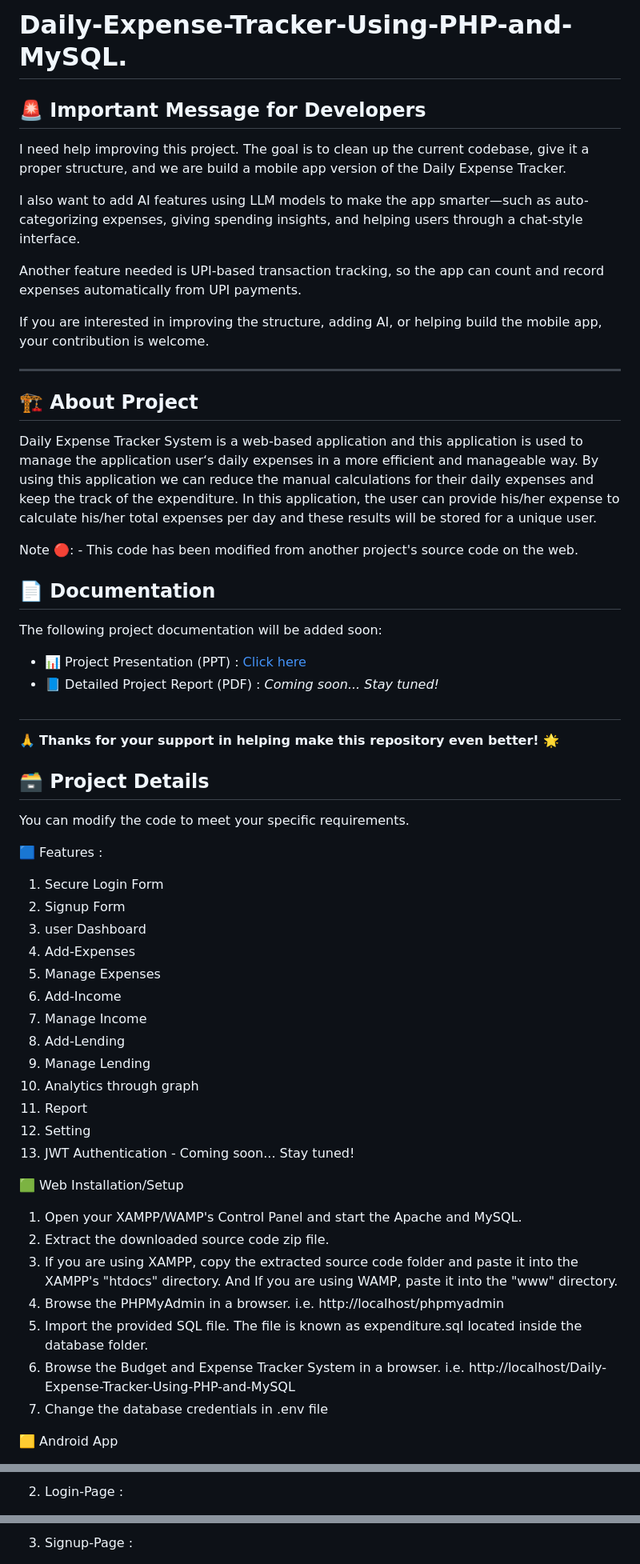
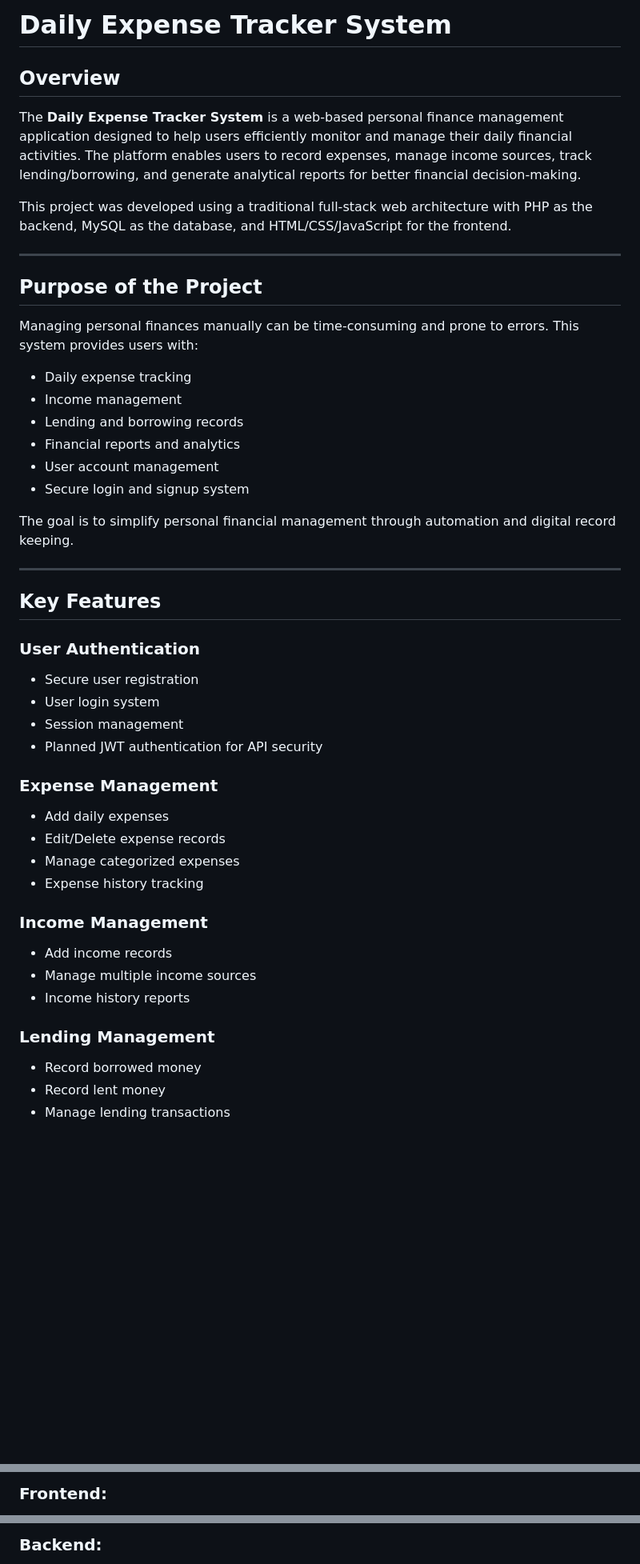
Before and after one commit to lovekumardixit/Daily-Expense-Tracker-System, a Markdown page: README.md, 3 parts joined by grey strips. Shown at 80% size. Drawn GitHub-style; blank space fills up the shorter version.

```diff
--- a/README.md
+++ b/README.md
@@ -1,62 +1,53 @@
-# Daily-Expense-Tracker-Using-PHP-and-MySQL.
+# Daily Expense Tracker System
 
-## 🚨 Important Message for Developers
+## Overview
 
-I need help improving this project. The goal is to clean up the current codebase, give it a proper structure, and we are build a mobile app version of the Daily Expense Tracker.
+The **Daily Expense Tracker System** is a web-based personal finance management application designed to help users efficiently monitor and manage their daily financial activities. The platform enables users to record expenses, manage income sources, track lending/borrowing, and generate analytical reports for better financial decision-making.
 
-I also want to add AI features using LLM models to make the app smarter—such as auto-categorizing expenses, giving spending insights, and helping users through a chat-style interface.
-
-Another feature needed is UPI-based transaction tracking, so the app can count and record expenses automatically from UPI payments.
-
-If you are interested in improving the structure, adding AI, or helping build the mobile app, your contribution is welcome.
+This project was developed using a traditional full-stack web architecture with PHP as the backend, MySQL as the database, and HTML/CSS/JavaScript for the frontend.
 
 ---
-## 🏗️ About Project
 
-Daily Expense Tracker System is a web-based application and this application is used to manage the application user‘s daily expenses in a more efficient and manageable way. By using this application we can reduce the manual calculations for their daily expenses and keep the track of the expenditure. In this application, the user can provide his/her expense to calculate his/her total expenses per day and these results will be stored for a unique user.
+## Purpose of the Project
 
-Note 🔴: - This code has been modified from another project's source code on the web.
+Managing personal finances manually can be time-consuming and prone to errors. This system provides users with:
 
-## 📄 Documentation
+* Daily expense tracking
+* Income management
+* Lending and borrowing records
+* Financial reports and analytics
+* User account management
+* Secure login and signup system
 
-The following project documentation will be added soon:
+The goal is to simplify personal financial management through automation and digital record keeping.
 
-- 📊 Project Presentation (PPT) : [Click here](https://docs.google.com/presentation/d/1PHqOU0aVw3T55h1SPJA6YD4t0_Bb13xi/edit?usp=sharing&ouid=112058796522293808229&rtpof=true&sd=true)
-- 📘 Detailed Project Report (PDF) : _Coming soon... Stay tuned!_
+---
 
-##
+## Key Features
 
-🙏 **Thanks for your support in helping make this repository even better! 🌟**
+### User Authentication
 
-## 🗃️ Project Details
+* Secure user registration
+* User login system
+* Session management
+* Planned JWT authentication for API security
 
-You can modify the code to meet your specific requirements.
+### Expense Management
 
-🟦 Features :
+* Add daily expenses
+* Edit/Delete expense records
+* Manage categorized expenses
+* Expense history tracking
 
-1.  Secure Login Form
-2.  Signup Form
-3.  user Dashboard
-4.  Add-Expenses
-5.  Manage Expenses
-6.  Add-Income
-7.  Manage Income
-8.  Add-Lending
-9.  Manage Lending
-10. Analytics through graph
-11. Report
-12. Setting
-13. JWT Authentication - Coming soon... Stay tuned!
+### Income Management
 
-🟩 Web Installation/Setup
+* Add income records
+* Manage multiple income sources
+* Income history reports
 
-1.  Open your XAMPP/WAMP's Control Panel and start the Apache and MySQL.
-2.  Extract the downloaded source code zip file.
-3.  If you are using XAMPP, copy the extracted source code folder and paste it into the XAMPP's "htdocs" directory. And If you are using WAMP, paste it into the "www" directory.
-4.  Browse the PHPMyAdmin in a browser. i.e. http://localhost/phpmyadmin
-5.  Import the provided SQL file. The file is known as expenditure.sql located inside the database folder.
-6.  Browse the Budget and Expense Tracker System in a browser. i.e. http://localhost/Daily-Expense-Tracker-Using-PHP-and-MySQL
-7.  Change the database credentials in .env file
+### Lending Management
 
-🟨 Android App
+* Record borrowed money
+* Record lent money
+* Manage lending transactions
 
@@ -81,3 +85,3 @@ All API documentation is stored here:
 
-2.  Login-Page :
+### Frontend:
 
@@ -85,3 +92,3 @@ All API documentation is stored here:
 
-3.  Signup-Page :
+### Backend:
 
```
Also changed, not shown: other parts of README.md (+210 -32 lines).
